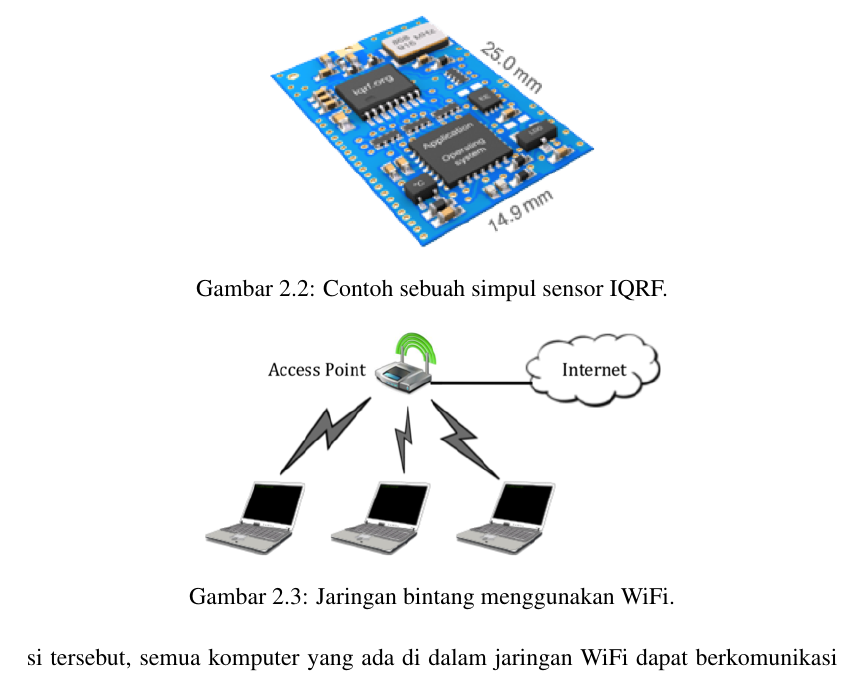
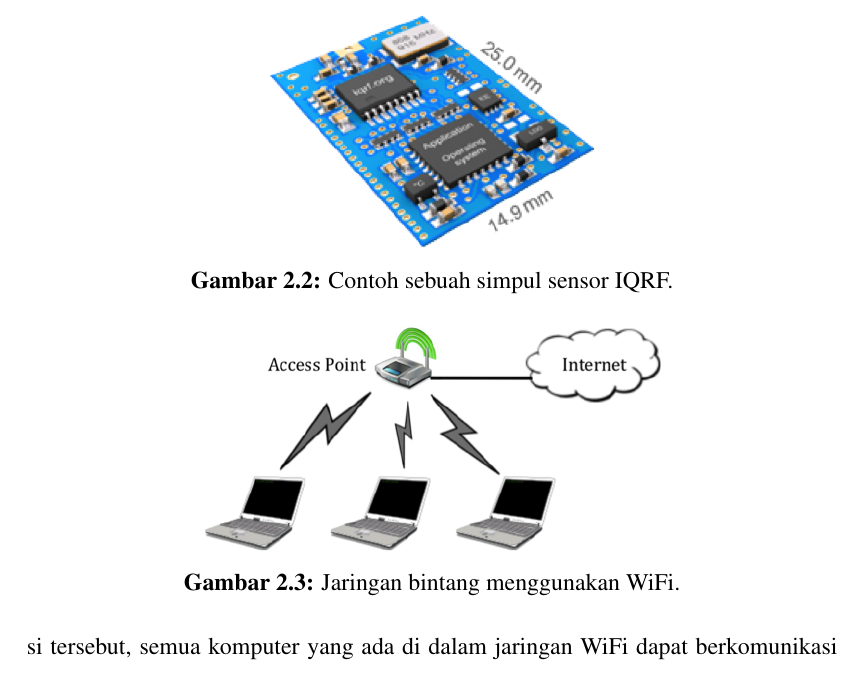
Before and after one commit to gtrdp/template-skripsi, a LaTeX thesis (guntur-skripsi.tex): part of page 18 of 25, cut so that both start at the same text. Compiled offline with pdfLaTeX.

Commit message:
Me-bold keterangan gambar

```diff
--- a/guntur-skripsi.tex
+++ b/guntur-skripsi.tex
@@ -13,6 +13,9 @@
 \settowidth{\mylenf}{\cftfigpresnum}
 \setlength{\cftfignumwidth}{\dimexpr\mylenf+1.5em}
 \setlength{\cfttabnumwidth}{\dimexpr\mylenf+1.5em}
+
+%Untuk Bold Face pada Keterangan Gambar
+\usepackage[labelfont=bf]{caption}
 
 %-----------------------------------------------------------------
 %Disini awal masukan untuk data proposal skripsi
```
